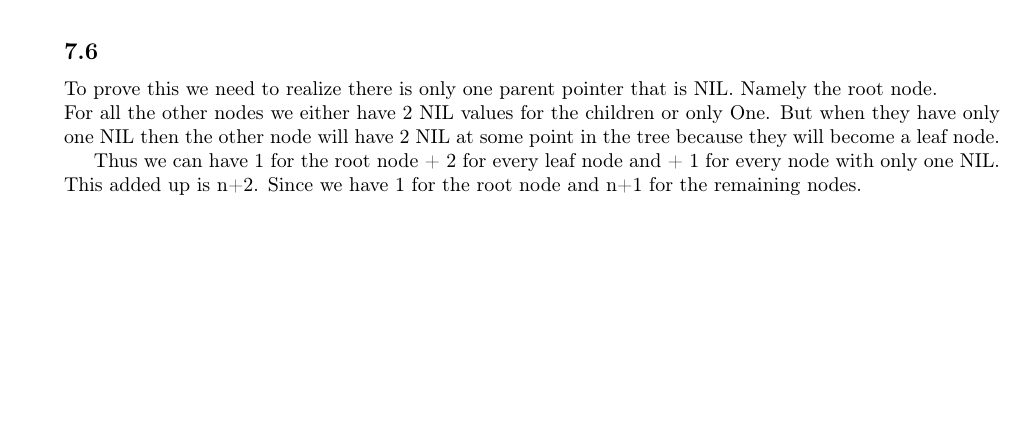
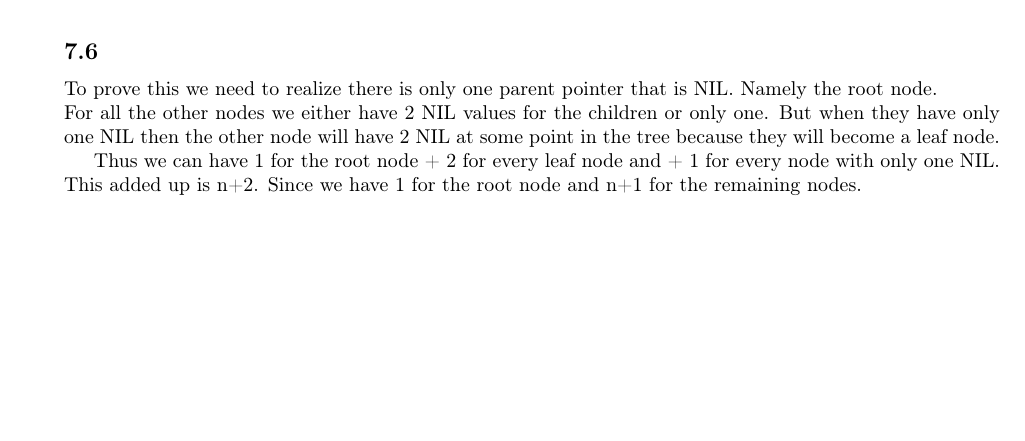
Before and after one commit to Dibido/algorithms, a LaTeX document (problems/week7/problems week7.tex): part of page 2 of 2, cut so that both start at the same text. Compiled offline with pdfLaTeX.

Commit message:
fixed typos

```diff
--- a/problems/week7/problems week7.tex
+++ b/problems/week7/problems week7.tex
@@ -96,7 +96,7 @@
 	\subsection*{7.6}
 
 	To prove this we need to realize there is only one parent pointer that is NIL. Namely the root node.\\
-	For all the other nodes we either have 2 NIL values for the children or only One. But when they have only one NIL then the other node will have 2 NIL at some point in the tree because they will become a leaf node.
+	For all the other nodes we either have 2 NIL values for the children or only one. But when they have only one NIL then the other node will have 2 NIL at some point in the tree because they will become a leaf node.
 
 	Thus we can have 1 for the root node + 2 for every leaf node and + 1 for every node with only one NIL.\\ This added up is n+2. Since we have 1 for the root node and n+1 for the remaining nodes.
 
```
Also changed, not shown: problems/week7/problems week7.pdf, problems/week7/problems week7.tex (2 more changed lines).
